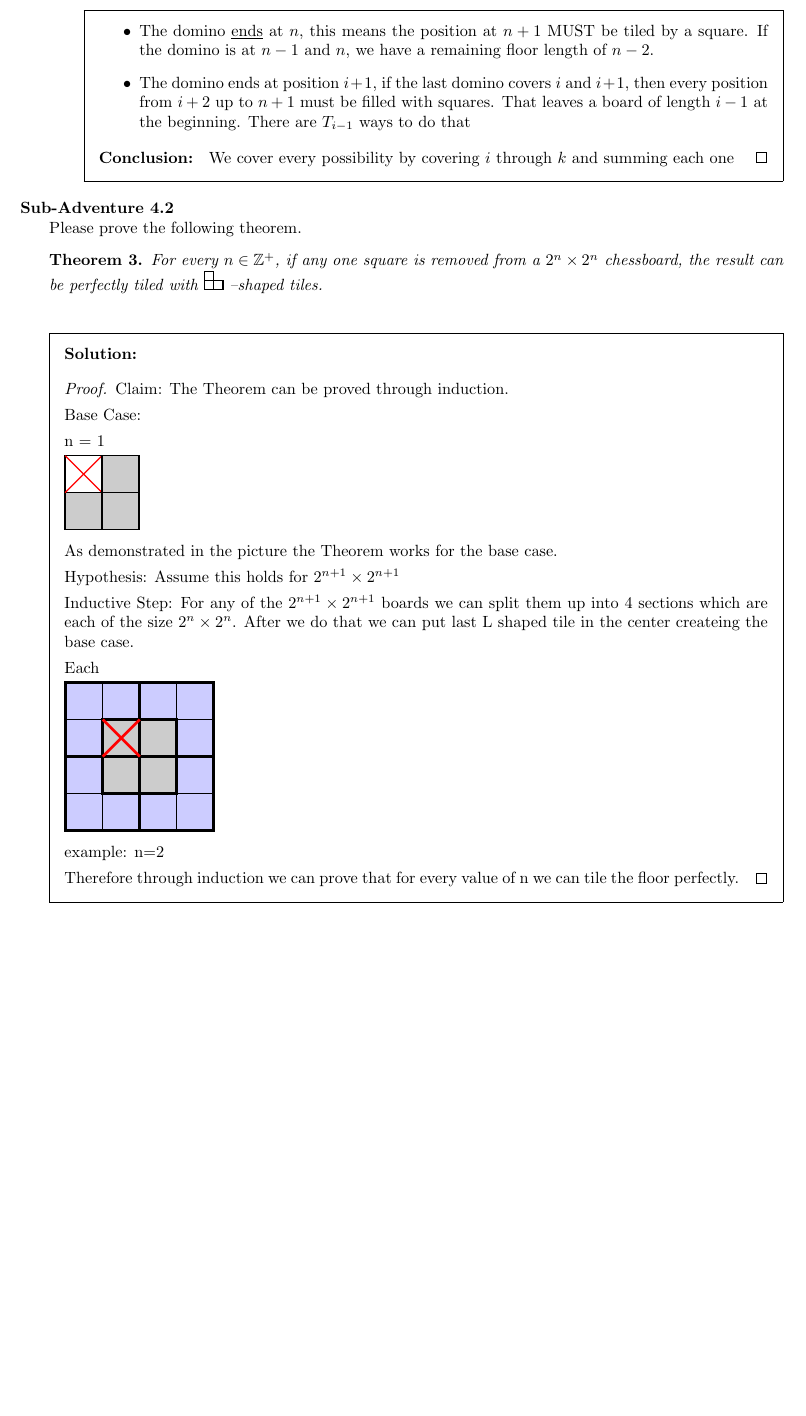
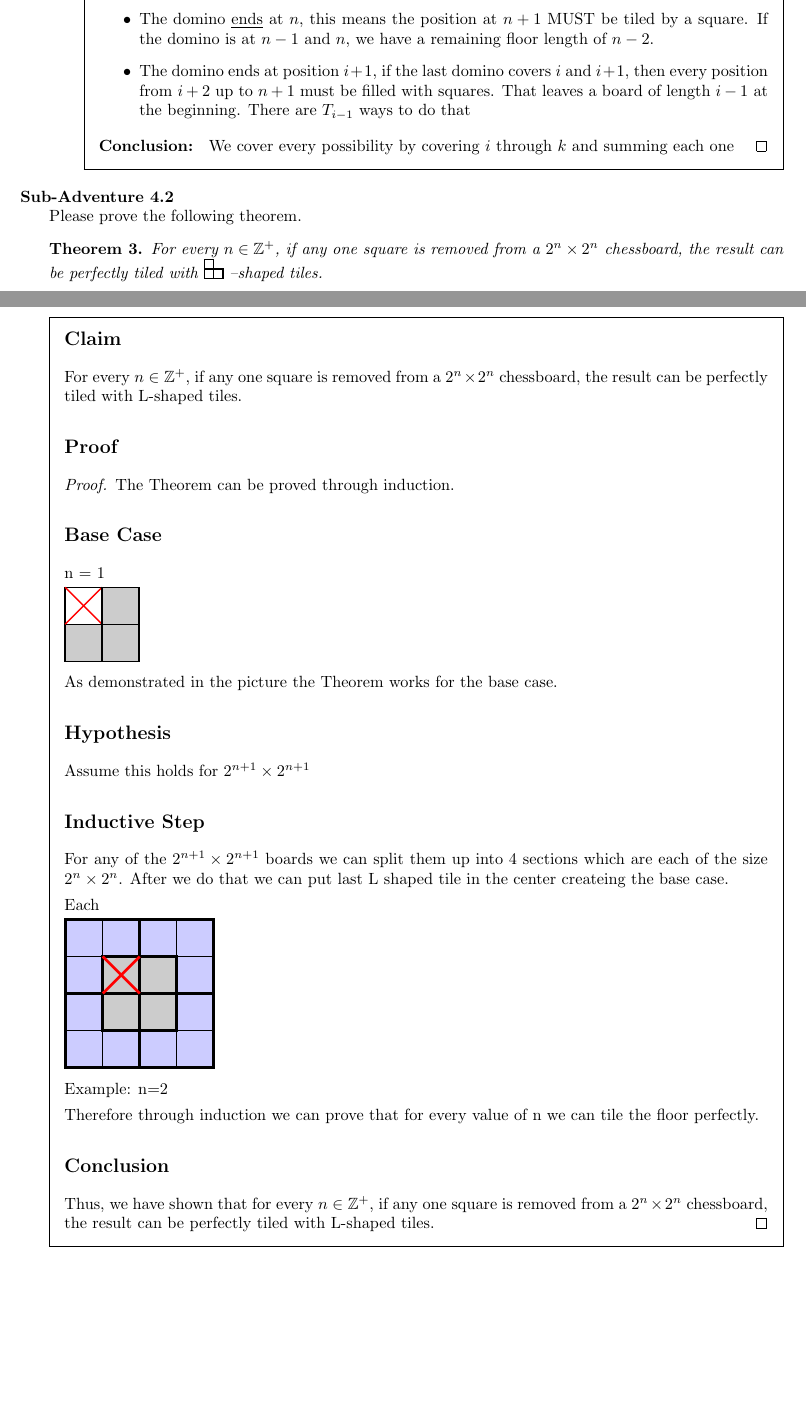
Before and after one commit to aray03/adv1, a LaTeX problem sheet (adv1.tex): part of page 9 of 9 before the commit and two parts of pages 9 and 10 of 10 after it, the two joined at a grey line, cut so that both start at the same text, the shorter picture padded with empty space. Compiled offline with pdfLaTeX.

Commit message:
Fixed up some basic formatting

```diff
--- a/adv1.tex
+++ b/adv1.tex
@@ -507,13 +510,16 @@ Denzil Rogers\\
 			\end{theorem}
 
 			\begin{solution}
+
+                \subsection*{Claim}
+				For every $n \in \mathbb{Z}^+$, if any one square is removed from a $2^n \times 2^n$ chessboard, the result can be perfectly tiled with L-shaped tiles.
+
+				 \subsection*{Proof}
+
                \begin{proof}
+				The Theorem can be proved through induction.
 
-
-                Claim: The Theorem can be proved through induction.
-
-                Base Case:
-
+                \subsection*{Base Case}
                 n = 1
 
 \begin{tikzpicture}[scale=0.8]
@@ -531,9 +537,10 @@ Denzil Rogers\\
 
 As demonstrated in the picture the Theorem works for the base case.
 
-Hypothesis: Assume this holds for $2^{n + 1} \times 2^{n+ 1}$
+\subsection*{Hypothesis}
+ Assume this holds for $2^{n + 1} \times 2^{n+ 1}$
 
-Inductive Step:
+\subsection*{Inductive Step}
 For any of the $2^{n + 1} \times 2^{n+ 1}$ boards we can split them up into 4 sections which are each of the size $2^{n} \times 2^{n}$. After we do that we can put last L shaped tile in the center createing the base case.
 
 Each
@@ -585,9 +592,12 @@ Each
     \draw[red, ultra thick] (1,3) -- (2,2);
 \end{tikzpicture}
 
-example: n=2
+Example: n=2
 
 Therefore through induction we can prove that for every value of n we can tile the floor perfectly.
+
+\subsection*{Conclusion}
+Thus, we have shown that for every $n \in \mathbb{Z}^+$, if any one square is removed from a $2^n \times 2^n$ chessboard, the result can be perfectly tiled with L-shaped tiles.
                 \end{proof}
 			\end{solution}
 		\end{questions}
```
Also changed, not shown: adv1.pdf, adv1.tex (37 more changed lines).
